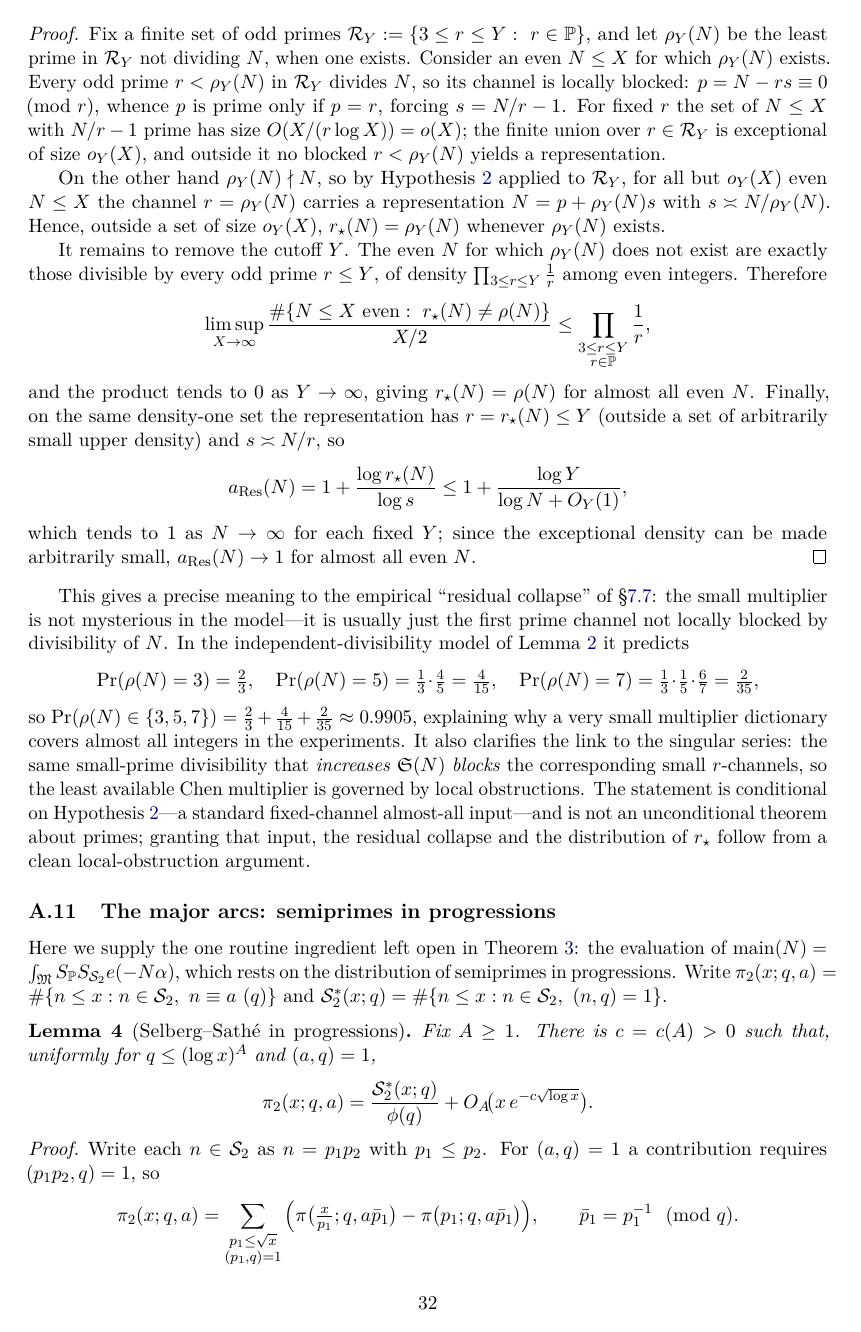
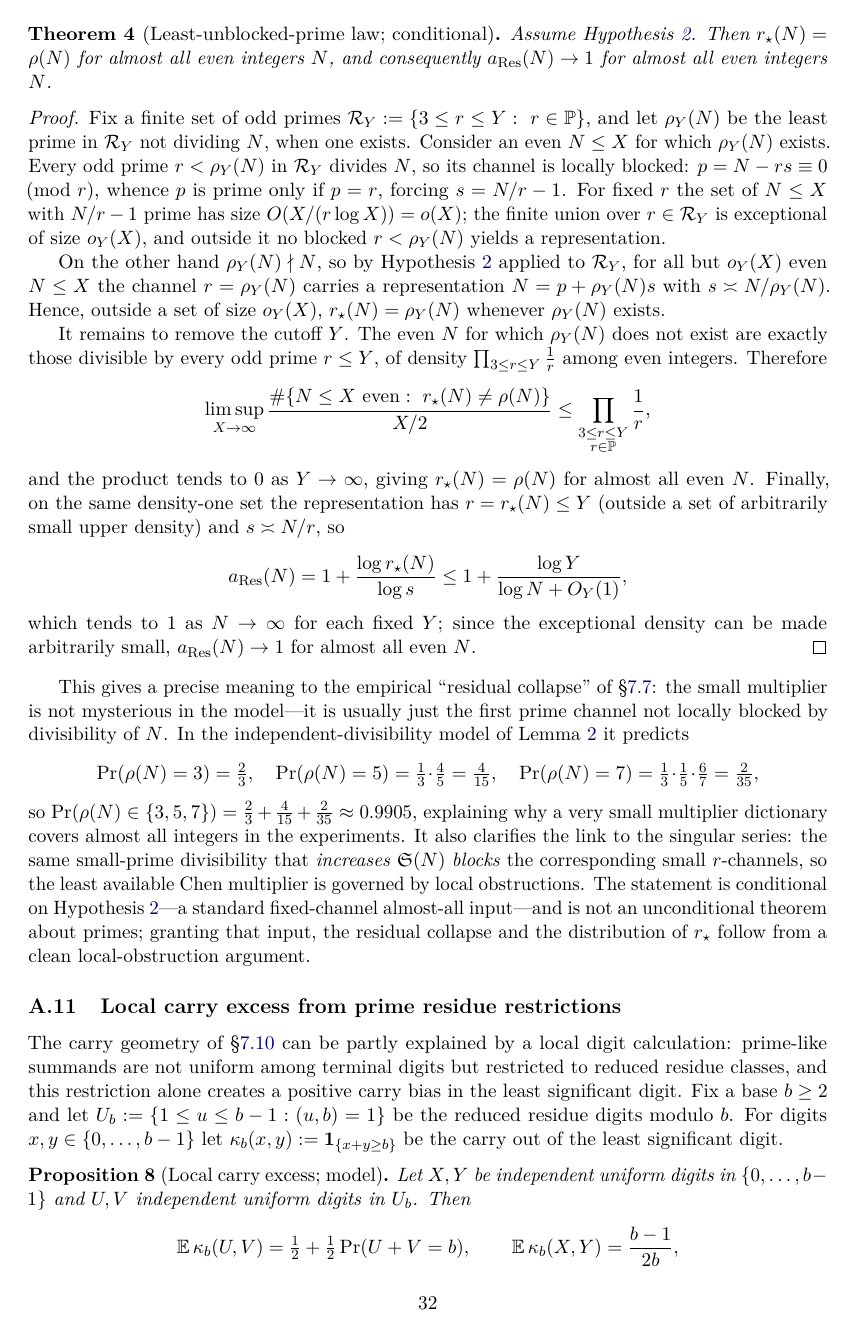
Before and after one commit to MathiasRodriguezCastro/goldbach-chen-frontier, a LaTeX paper (paper/goldbach_chen_frontier.tex): page 32 of 40 before the commit and page 32 of 41 after it. The pictures show the PDF file paper/goldbach_chen_frontier.pdf that the author committed with the source.

Commit message:
Add §A.11: local carry excess from prime residue restrictions (model)
New appendix subsection supporting the carry geometry of §7.10 (bases/carries), a model
theorem — not a theorem about actual primes.

- Proposition (local carry excess; model): for the least-significant-digit carry
  κ_b(x,y)=1{x+y≥b}, reduced-residue digits U,V∈U_b satisfy E κ_b(U,V)=½+½Pr(U+V=b),
  while uniform digits give (b-1)/2b; hence the excess is 1/(2b)+½Pr(U+V=b)>0. Proof by
  the involution (u,v)↦(b-u,b-v) on U_b² (counts {u+v<b}={u+v>b}, fixes {u+v=b}).
- Linked to the Kummer–Legendre identity #carries_b(a,q)=(S_b(a)+S_b(q)-S_b(N))/(b-1)
  already in §7.10: the proposition is a positive LOCAL contribution; the empirical
  excess is its multi-digit continuation.
- Fixed-N caveat as a remark: per residue class the bias need not be positive; it is an
  averaged local-prime model, not the full empirical carry law.

Notation aligned: \ones for indicator, \Pr for probability (\PP=\mathbb P=primes), S_b
for digit sum (matching §7.10). §7.10 gains a forward reference. Placed after the
least-unblocked subsection to keep body order (carry geometry is the last body
subsection). Explicitly model-based. Clean (41 pp).

```diff
--- a/paper/goldbach_chen_frontier.tex
+++ b/paper/goldbach_chen_frontier.tex
@@ -956,4 +956,3 @@ origin is arithmetic: a prime's last digit is coprime to $b$, which biases the d
 $S_b(p)\equiv p\pmod{b-1}$ away from the values that would avoid carries. Thus the same
 local constraints that produce the singular series leave a \emph{digital signature}:
 Goldbach decompositions are, bit for bit, slightly carry-heavier than chance---a
-statistical-mechanical fingerprint of primality in the geometry of addition.
@@ -1830,3 +1833,19 @@ Hypothesis~\ref{hyp:fixedchannel}---a standard fixed-channel almost-all input---
 unconditional theorem about primes; granting that input, the residual collapse and the
 distribution of $r_\star$ follow from a clean local-obstruction argument.
 
+\subsection{Local carry excess from prime residue restrictions}
+\label{sec:carry-model}
+
+The carry geometry of \S\ref{sec:bases-emp} can be partly explained by a local digit
+calculation: prime-like summands are not uniform among terminal digits but restricted to
+reduced residue classes, and this restriction alone creates a positive carry bias in the least
+significant digit. Fix a base $b\ge2$ and let $U_b:=\{1\le u\le b-1:(u,b)=1\}$ be the reduced
+residue digits modulo $b$. For digits $x,y\in\{0,\dots,b-1\}$ let
+$\kappa_b(x,y):=\ones_{\{x+y\ge b\}}$ be the carry out of the least significant digit.
+
+\begin{proposition}[Local carry excess; model]\label{prop:carry}
+Let $X,Y$ be independent uniform digits in $\{0,\dots,b-1\}$ and $U,V$ independent uniform
+digits in $U_b$. Then
+\[
+  \mathbb E\,\kappa_b(U,V)=\tfrac12+\tfrac12\Pr(U+V=b),\qquad
+  \mathbb E\,\kappa_b(X,Y)=\frac{b-1}{2b},
@@ -1832,0 +1860,2 @@ distribution of $r_\star$ follow from a clean local-obstruction argument.
+$\#\{(x,y):0\le x,y\le b-1,\ x+y\ge b\}=\sum_{x=1}^{b-1}x=\tfrac{b(b-1)}2$, so
+$\mathbb E\,\kappa_b(X,Y)=(b-1)/(2b)$. For reduced residues, the involution
@@ -1832,0 +1872 @@ distribution of $r_\star$ follow from a clean local-obstruction argument.
+$\#\mathrm{carries}_b(a,q)=(S_b(a)+S_b(q)-S_b(N))/(b-1)$ (\S\ref{sec:bases-emp}), the
```
Also changed, not shown: paper/goldbach_chen_frontier.pdf, paper/goldbach_chen_frontier.tex (33 more changed lines).
